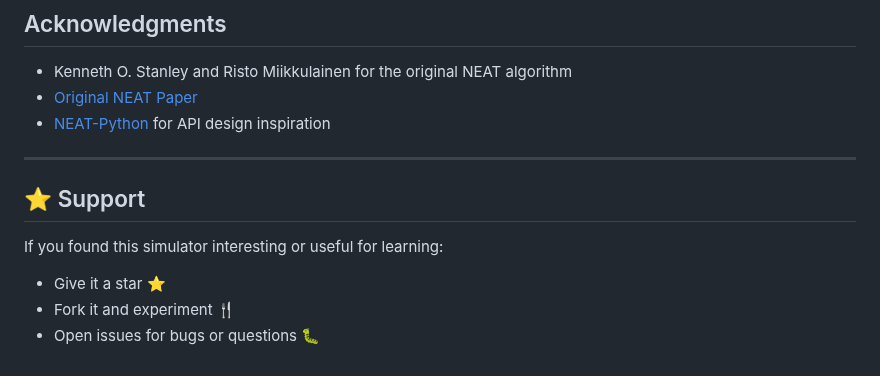
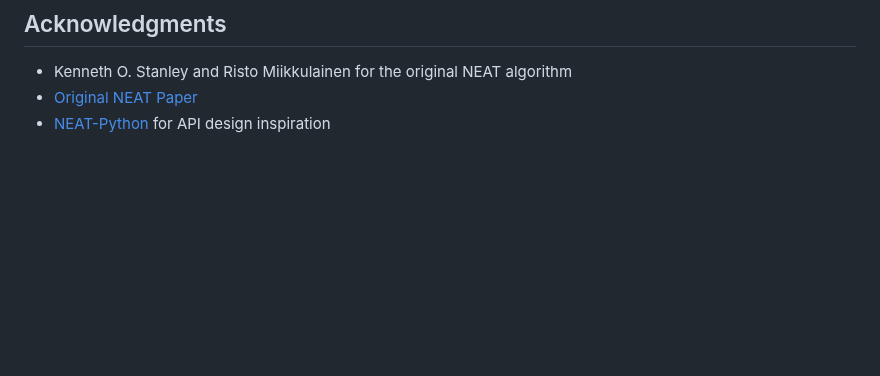
Before and after one commit to TaherJoudeh/NEAT4J, a Markdown page: README.md, the part around the change. Drawn GitHub-style; blank space fills up the shorter version.

Commit message:
Delete support section from README.md
Removed support section from README.

```diff
--- a/README.md
+++ b/README.md
@@ -397,12 +397,3 @@ This project is licensed under the MIT License - see the [LICENSE](LICENSE) file
 - Kenneth O. Stanley and Risto Miikkulainen for the original NEAT algorithm
 - [Original NEAT Paper](https://nn.cs.utexas.edu/downloads/papers/stanley.cec02.pdf)
 - [NEAT-Python](https://neat-python.readthedocs.io/en/latest/) for API design inspiration
-
----
-
-## ⭐ Support
-
-If you found this simulator interesting or useful for learning:
-- Give it a star ⭐
-- Fork it and experiment 🍴
-- Open issues for bugs or questions 🐛
```
